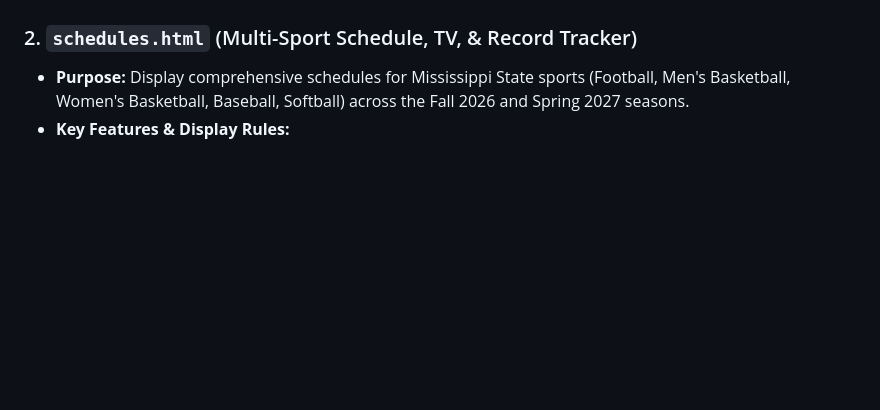
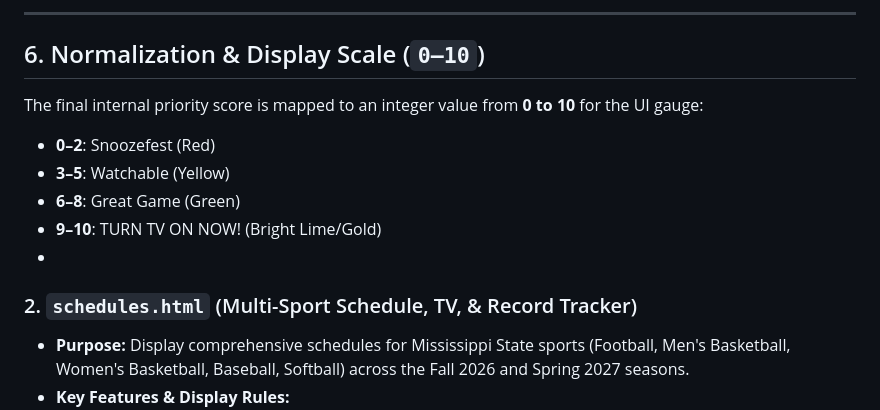
Before and after one commit to kpung113/CFB_List, a Markdown page: context.md, the part around one of its changes. Rendered like a GitHub page; blank space fills up the shorter version.

Commit message:
Enhance game intensity algorithm details in context.md
Expanded the game intensity and prioritization algorithm section with detailed scoring criteria and factors affecting game prioritization.

```diff
--- a/context.md
+++ b/context.md
@@ -36,3 +79,12 @@ The core architectural principle is **zero manual score maintenance via a modula
+---
+
+## 6. Normalization & Display Scale (`0–10`)
+The final internal priority score is mapped to an integer value from **0 to 10** for the UI gauge:
+* **0–2**: Snoozefest (Red)
+* **3–5**: Watchable (Yellow)
+* **6–8**: Great Game (Green)
+* **9–10**: TURN TV ON NOW! (Bright Lime/Gold)
+*
 
 ### 2. `schedules.html` (Multi-Sport Schedule, TV, & Record Tracker)
 * **Purpose:** Display comprehensive schedules for Mississippi State sports (Football, Men's Basketball, Women's Basketball, Baseball, Softball) across the Fall 2026 and Spring 2027 seasons.
```
Also changed, not shown: other parts of context.md (+48 -5 lines).
